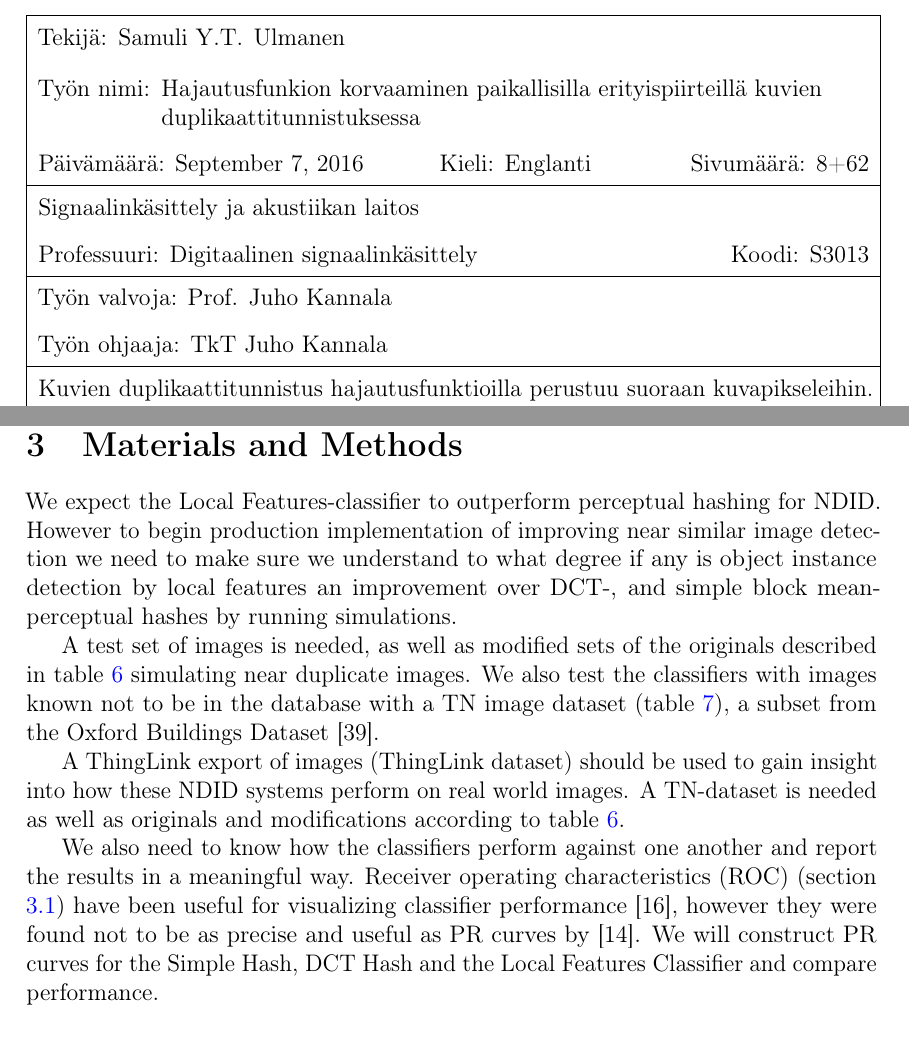
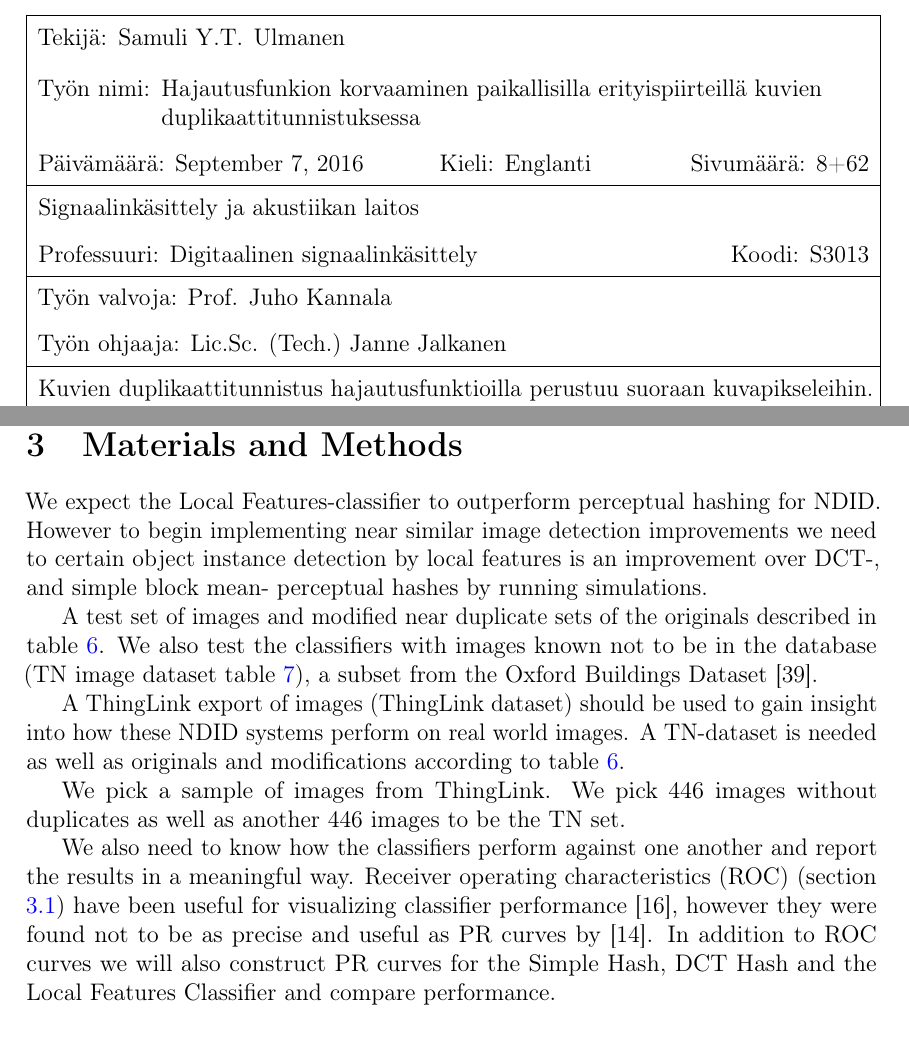
Before and after one commit to sulmanen/hash-thesis, a LaTeX thesis (hash.tex): two parts of pages 3 and 37 of 70, joined at a grey line, cut so that both start at the same text. Compiled offline with pdfLaTeX; a LaTeX package or settings file that is missing is left out.

Commit message:
fix errors

```diff
--- a/hash.tex
+++ b/hash.tex
@@ -255,7 +255,7 @@
 %% Suomenkielinen tiivistelmä. Poista, jos et tarvitse sitä.
 %% Opinnäytteen ostikko suomeksi
 \thesistitle{Hajautusfunkion korvaaminen paikallisilla erityispiirteillä kuvien duplikaattitunnistuksessa}
-\advisor{TkT Juho Kannala}
+\advisor{Lic.Sc. (Tech.) Janne Jalkanen}
 \degreeprogram{Electronics and electrical engineering}
 \department{Signaalinkäsittely ja akustiikan laitos}
 \professorship{Digitaalinen signaalinkäsittely}
@@ -1321,13 +1321,15 @@
 \clearpage
 
 \section{Materials and Methods} \label{mame}
-We expect the Local Features-classifier to outperform perceptual hashing for NDID. However to begin production implementation of improving near similar image detection we need to make sure we understand to what degree if any is object instance detection by local features an improvement over DCT-, and simple block mean- perceptual hashes by running simulations.
-
-A test set of images is needed, as well as modified sets of the originals described in table \ref{modifiedimages} simulating near duplicate images. We also test the classifiers with images known not to be in the database with a TN image dataset (table \ref{truenegatives}), a subset from the Oxford Buildings Dataset \cite{PhilbinJamesArandjelovicReljaZisserman2012}.
+We expect the Local Features-classifier to outperform perceptual hashing for NDID. However to begin implementing near similar image detection improvements we need to certain object instance detection by local features is an improvement over DCT-, and simple block mean- perceptual hashes by running simulations.
+
+A test set of images and modified near duplicate sets of the originals described in table \ref{modifiedimages}. We also test the classifiers with images known not to be in the database (TN image dataset table \ref{truenegatives}), a subset from the Oxford Buildings Dataset \cite{PhilbinJamesArandjelovicReljaZisserman2012}.
 
 A ThingLink export of images (ThingLink dataset) should be used to gain insight into how these NDID systems perform on real world images. A TN-dataset is needed as well as originals and modifications according to table \ref{modifiedimages}.
 
-We also need to know how the classifiers perform against one another and report the results in a meaningful way. Receiver operating characteristics (ROC) (section \ref{ROCSection}) have been useful for visualizing classifier performance \cite{Fawcett2006}, however they were found not to be as precise and useful as PR curves by \cite{Davis2006}. We will construct PR curves for the Simple Hash, DCT Hash and the Local Features Classifier and compare performance.
+We pick a sample of images from ThingLink. We pick 446 images without duplicates as well as another 446 images to be the TN set.
+
+We also need to know how the classifiers perform against one another and report the results in a meaningful way. Receiver operating characteristics (ROC) (section \ref{ROCSection}) have been useful for visualizing classifier performance \cite{Fawcett2006}, however they were found not to be as precise and useful as PR curves by \cite{Davis2006}. In addition to ROC curves we will also construct PR curves for the Simple Hash, DCT Hash and the Local Features Classifier and compare performance.
 
 \subsection{Receiver Operating Characteristic}\label{ROCSection}
 Receiver operating characteristic \(ROC\) graphs are good in visualizing and comparing classifier performance. In essence we are comparing three classifiers. ''A classifier is a mapping from instances to predicted classes'' \cite{Fawcett2006}. In our case the image is classified correctly by the classification system or it is not. This is a binary classification problem. The confusion matrix can be found in fig. \ref{figconfusion}. To compare the DCT-, and simple perceptual hash classifiers to large scale image retrieval by SIFT features.
```
